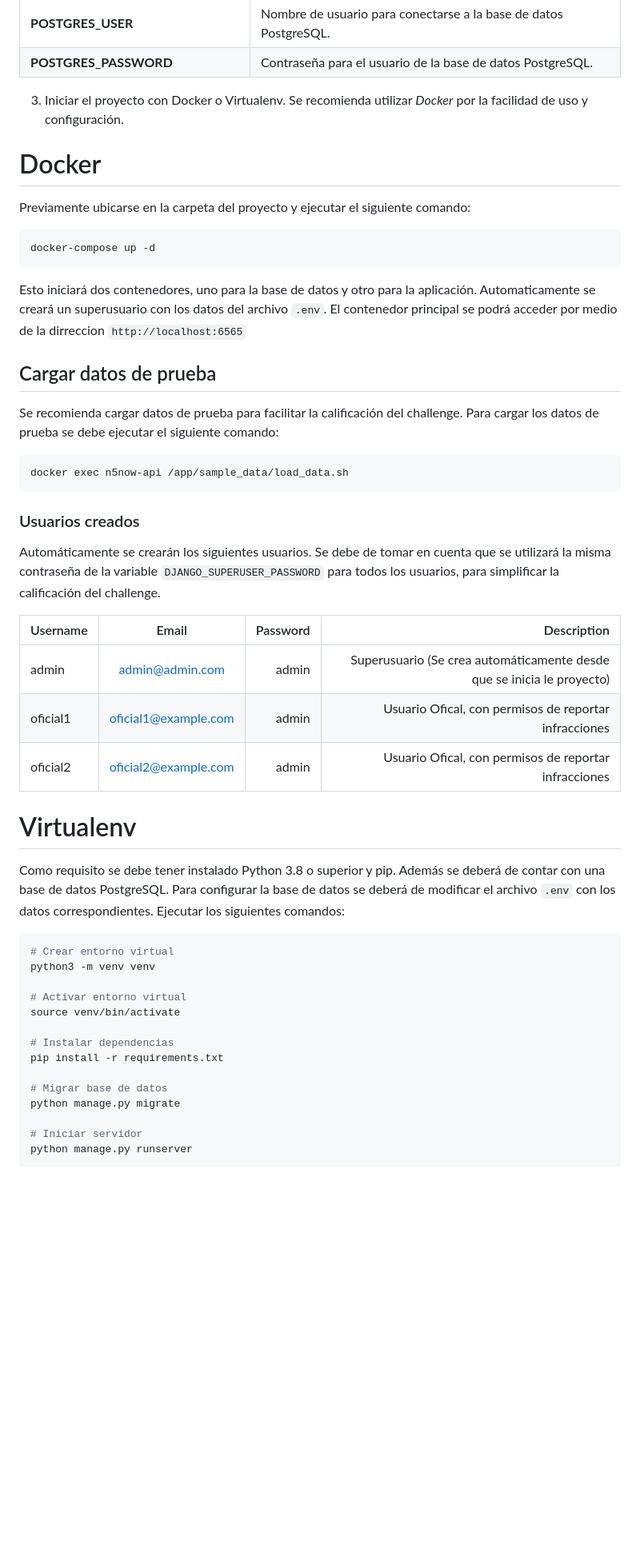
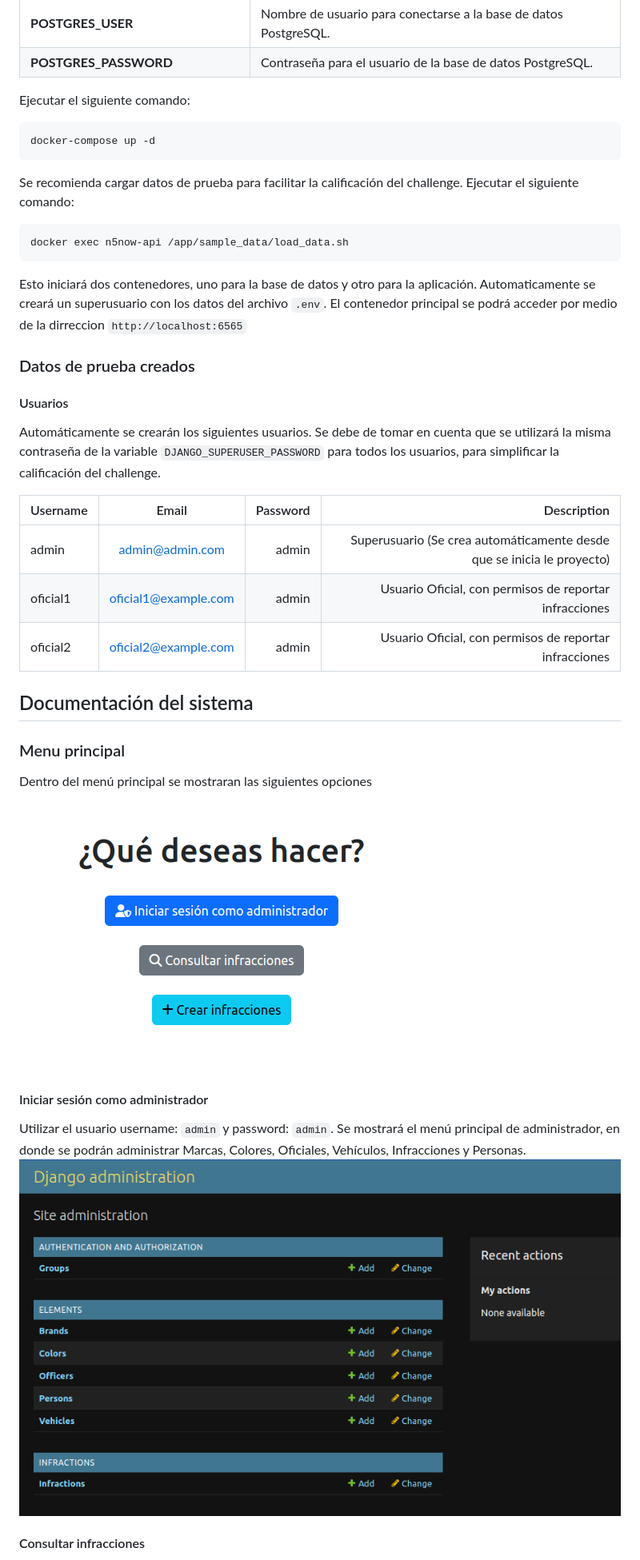
Before and after one commit to LuisSucuc/traffic_violation, a Markdown page: README.MD, the part around the change printed below. Shown: that part at 80% size. Rendered like a GitHub page; pictures changed too: docs/images/admin.png (added), docs/images/options.png (added); blank space fills up the shorter version.

````diff
--- a/README.MD
+++ b/README.MD
@@ -17,55 +25,44 @@
 | **POSTGRES_USER**             | Nombre de usuario para conectarse a la base de datos PostgreSQL.                                   |
 | **POSTGRES_PASSWORD**         | Contraseña para el usuario de la base de datos PostgreSQL.                                         |
 
-3. Iniciar el proyecto con Docker o Virtualenv. Se recomienda utilizar *Docker* por la facilidad de uso y configuración.
-
-# Docker
-
-Previamente ubicarse en la carpeta del proyecto y ejecutar el siguiente comando:
+Ejecutar el siguiente comando:
 
 ```bash
 docker-compose up -d
 ```
 
-Esto iniciará dos contenedores, uno para la base de datos y otro para la aplicación. Automaticamente se creará un superusuario con los datos del archivo `.env`. El contenedor principal se podrá acceder por medio de la dirreccion `http://localhost:6565`
-
-## Cargar datos de prueba
-
-Se recomienda cargar datos de prueba para facilitar la calificación del challenge. Para cargar los datos de prueba se debe ejecutar el siguiente comando:
+Se recomienda cargar datos de prueba para facilitar la calificación del challenge. Ejecutar el siguiente comando:
 
 ```bash
 docker exec n5now-api /app/sample_data/load_data.sh
 ```
 
-### Usuarios creados
+Esto iniciará dos contenedores, uno para la base de datos y otro para la aplicación. Automaticamente se creará un superusuario con los datos del archivo `.env`. El contenedor principal se podrá acceder por medio de la dirreccion `http://localhost:6565`
+
+### Datos de prueba creados
+
+#### Usuarios
 
 Automáticamente se crearán los siguientes usuarios. Se debe de tomar en cuenta que se utilizará la misma contraseña de la variable `DJANGO_SUPERUSER_PASSWORD` para todos los usuarios, para simplificar la calificación del challenge.
 
 | Username  | Email  | Password | Description |
 |:------------- |:---------------:| -------------:| -------------:|
 | admin         | <admin@admin.com>             | admin | Superusuario (Se crea automáticamente desde que se inicia le proyecto)   |
-| oficial1      | <oficial1@example.com>        | admin | Usuario Ofical, con permisos de reportar infracciones                    |
-| oficial2      | <oficial2@example.com>        | admin | Usuario Ofical, con permisos de reportar infracciones                    |
+| oficial1      | <oficial1@example.com>        | admin | Usuario Oficial, con permisos de reportar infracciones                    |
+| oficial2      | <oficial2@example.com>        | admin | Usuario Oficial, con permisos de reportar infracciones                    |
 
-# Virtualenv
+## Documentación del sistema
 
-Como requisito se debe tener instalado Python 3.8 o superior y pip. Además se deberá de contar con una base de datos PostgreSQL. Para configurar la base de datos se deberá de modificar el archivo `.env` con los datos correspondientes.
-Ejecutar los siguientes comandos:
+### Menu principal
 
-```bash
-# Crear entorno virtual
-python3 -m venv venv
+Dentro del menú principal se mostraran las siguientes opciones
 
-# Activar entorno virtual
-source venv/bin/activate
+![Menu principal](docs/images/options.png)
 
-# Instalar dependencias
-pip install -r requirements.txt
+#### Iniciar sesión como administrador
 
-# Migrar base de datos
-python manage.py migrate
+Utilizar el usuario username: `admin` y password: `admin`. Se mostrará el menú principal de administrador, en donde se podrán administrar Marcas, Colores, Oficiales, Vehículos, Infracciones y Personas.
+![Menu principal](docs/images/admin.png)
 
-# Iniciar servidor
-python manage.py runserver
-```
+#### Consultar infracciones
 
````
Also changed, not shown: other parts of README.MD (+23 -36 lines), docs/images/create_infraction.png (added), docs/images/infractions.png (added).
